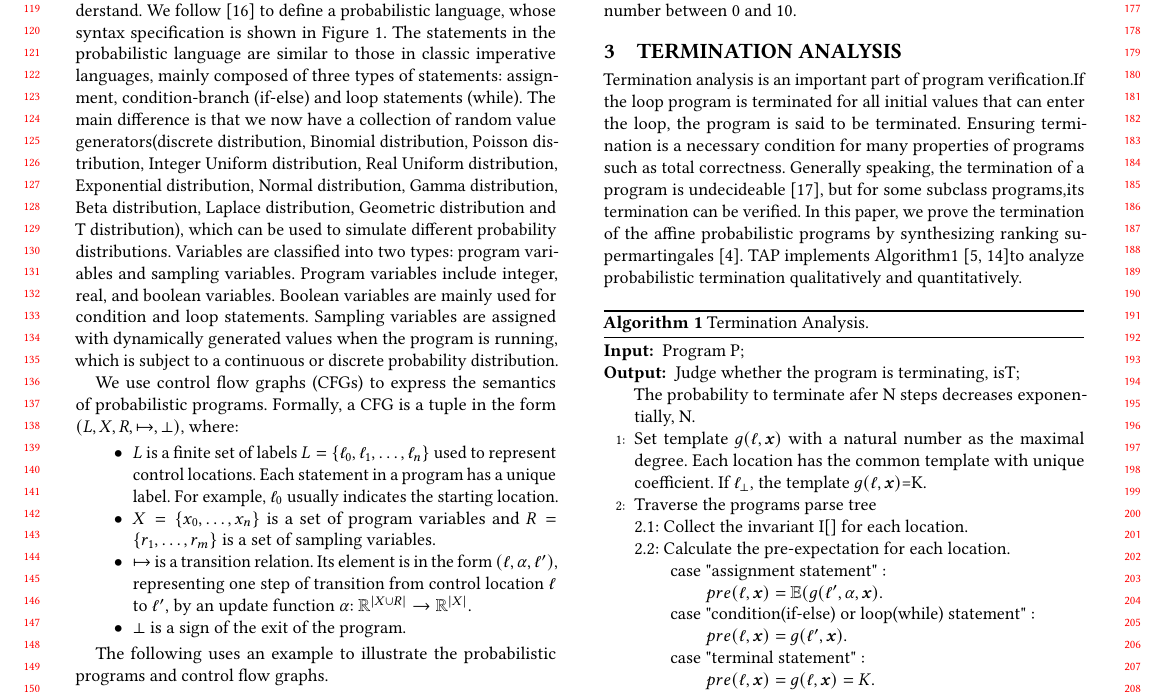
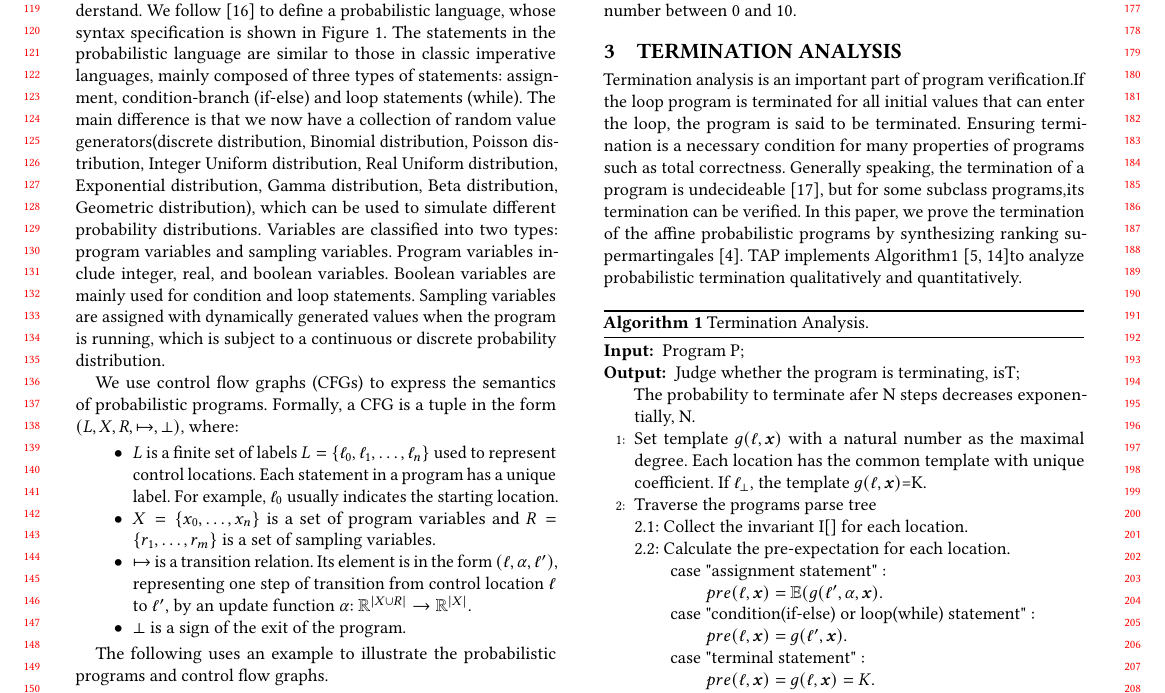
Before and after one commit to Healing1219/paper, a LaTeX paper (TAP.tex): part of page 2 of 5, cut so that both start at the same text. Compiled offline with pdfLaTeX.

Commit message:
check distribution

```diff
--- a/TAP.tex
+++ b/TAP.tex
@@ -172,7 +172,7 @@ The tool and the experimental data given in this paper are all available in the
 	\end{tabular}
 	\caption{Syntax specification of a probabilistic language}	\label{syntax}
 \end{figure}
-In order to analyze and verify probabilistic programs, we first need a probabilistic language sufficiently expressive and easy to understand. We follow \cite{Sankaranarayanan2013Static} to define a probabilistic language, whose syntax specification is shown in Figure~\ref{syntax}. The statements in the probabilistic language are similar to those in classic imperative languages, mainly composed of three types of statements: assignment, condition-branch (if-else) and loop statements (while). The main difference is that we now have a collection of random value generators(discrete distribution, Binomial distribution, Poisson distribution, Integer Uniform distribution, Real Uniform distribution, Exponential distribution, Normal distribution, Gamma distribution, Beta distribution, Laplace distribution, Geometric distribution and T distribution), which can be used to simulate different probability distributions. Variables are classified into two types: program variables and sampling variables. Program variables include integer, real, and boolean variables. Boolean variables are mainly used for condition and loop statements. Sampling variables are assigned with dynamically generated values when the program is running, which is subject to a continuous or discrete probability distribution.
+In order to analyze and verify probabilistic programs, we first need a probabilistic language sufficiently expressive and easy to understand. We follow \cite{Sankaranarayanan2013Static} to define a probabilistic language, whose syntax specification is shown in Figure~\ref{syntax}. The statements in the probabilistic language are similar to those in classic imperative languages, mainly composed of three types of statements: assignment, condition-branch (if-else) and loop statements (while). The main difference is that we now have a collection of random value generators(discrete distribution, Binomial distribution, Poisson distribution, Integer Uniform distribution, Real Uniform distribution, Exponential distribution, Gamma distribution, Beta distribution, Geometric distribution), which can be used to simulate different probability distributions. Variables are classified into two types: program variables and sampling variables. Program variables include integer, real, and boolean variables. Boolean variables are mainly used for condition and loop statements. Sampling variables are assigned with dynamically generated values when the program is running, which is subject to a continuous or discrete probability distribution.
 
 
 We use control flow graphs (CFGs) to express the semantics of probabilistic programs. Formally, a CFG is a tuple in the form $(L,X,R,\mapsto,\bot)$, where:
```
Also changed, not shown: TAP.pdf.
